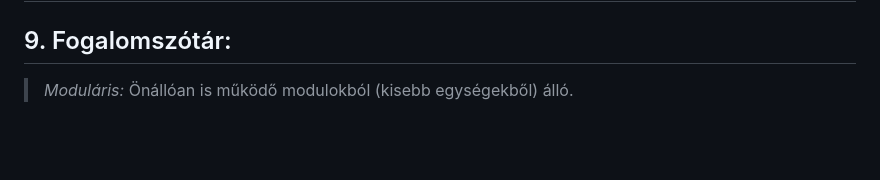
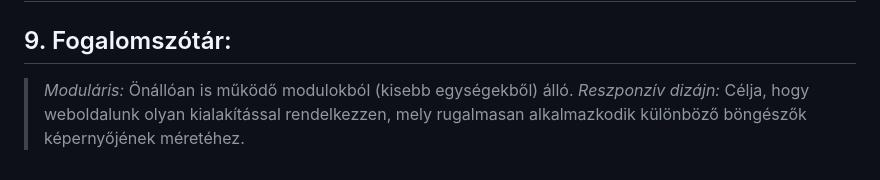
Before and after one commit to rozsakitti/SZFM_MiniProject, a Markdown page: kövspec.md, the part around the change. Rendered like a GitHub page; blank space fills up the shorter version.

Commit message:
Fogalomszótár bővítése

```diff
--- a/kövspec.md
+++ b/kövspec.md
@@ -66,3 +66,4 @@ Célunk egy olyan szoftver létrehozása, amely segít megismerni európa orszá
 ## 8. A rendszerre vonatkozó pályázat, törvények, rendeletek, szabványok és ajánlások felsorolása
 ## 9. Fogalomszótár:
 >*Moduláris:* Önállóan is működő modulokból (kisebb egységekből) álló.
+>*Reszponzív dizájn:* Célja, hogy weboldalunk olyan kialakítással rendelkezzen, mely rugalmasan alkalmazkodik különböző böngészők képernyőjének méretéhez.
```
